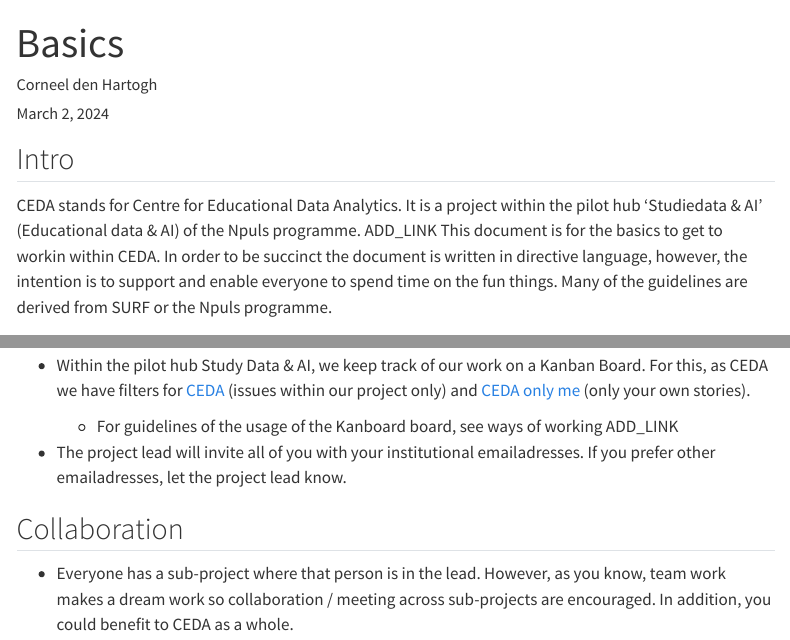
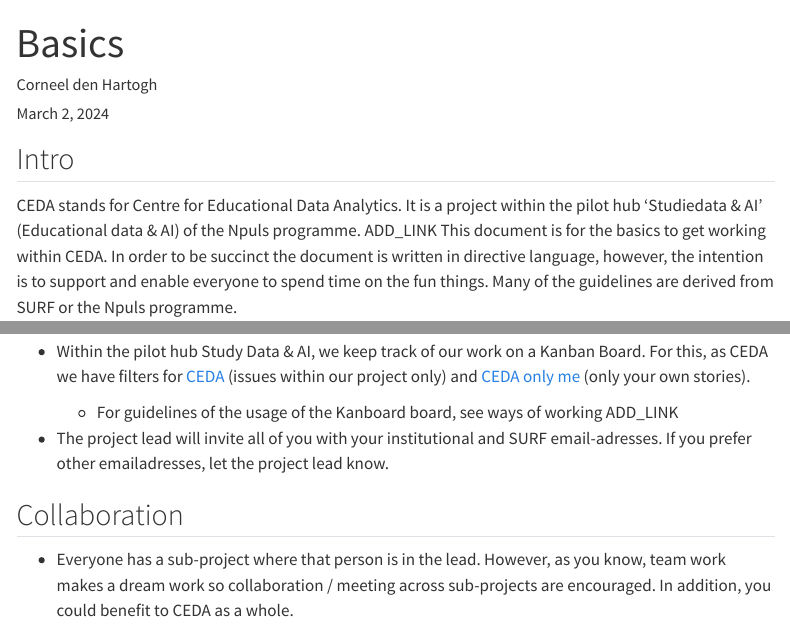
Before and after one commit to cedanl/centre_documentation, a Quarto document (basics/basics.qmd): the page in a window 1100 px wide, from its top, and a second part further down, joined at a grey line. Rendered offline with R 4.5, knitr and Pandoc in place of Quarto, with nearby package versions; menus at the side of the page are left out.

Commit message:
fix: typo

```diff
--- a/basics/basics.qmd
+++ b/basics/basics.qmd
@@ -11,7 +11,7 @@
 
 ## Intro
 
-CEDA stands for Centre for Educational Data Analytics. It is a project within the pilot hub 'Studiedata & AI' (Educational data & AI) of the Npuls programme. ADD_LINK This document is for the basics to get to workin within CEDA. In order to be succinct the document is written in directive language, however, the intention is to support and enable everyone to spend time on the fun things. Many of the guidelines are derived from SURF or the Npuls programme.
+CEDA stands for Centre for Educational Data Analytics. It is a project within the pilot hub 'Studiedata & AI' (Educational data & AI) of the Npuls programme. ADD_LINK This document is for the basics to get working within CEDA. In order to be succinct the document is written in directive language, however, the intention is to support and enable everyone to spend time on the fun things. Many of the guidelines are derived from SURF or the Npuls programme.
 
 ## General
 
@@ -47,7 +47,7 @@
 
     -   For guidelines of the usage of the Kanboard board, see ways of working ADD_LINK
 
--   The project lead will invite all of you with your institutional emailadresses. If you prefer other emailadresses, let the project lead know.
+-   The project lead will invite all of you with your institutional and SURF email-adresses. If you prefer other emailadresses, let the project lead know.
 
 ## Collaboration
 
```
